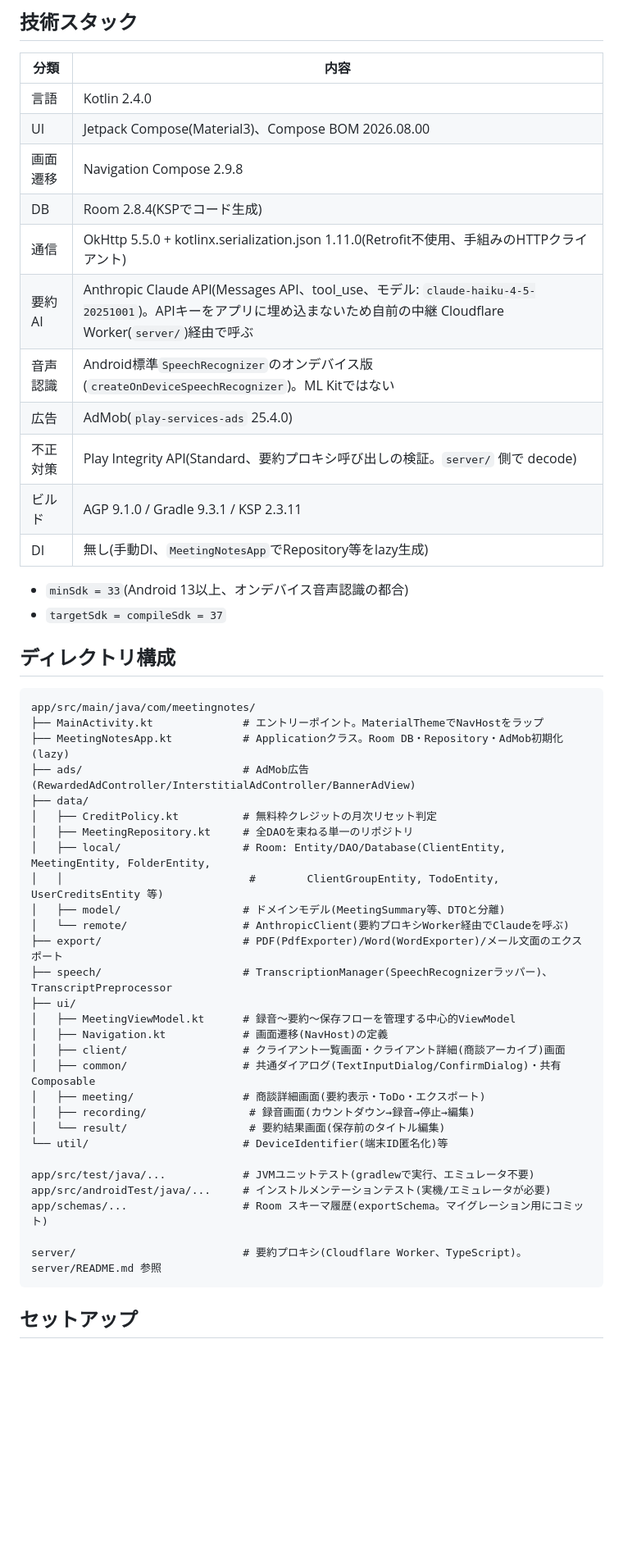
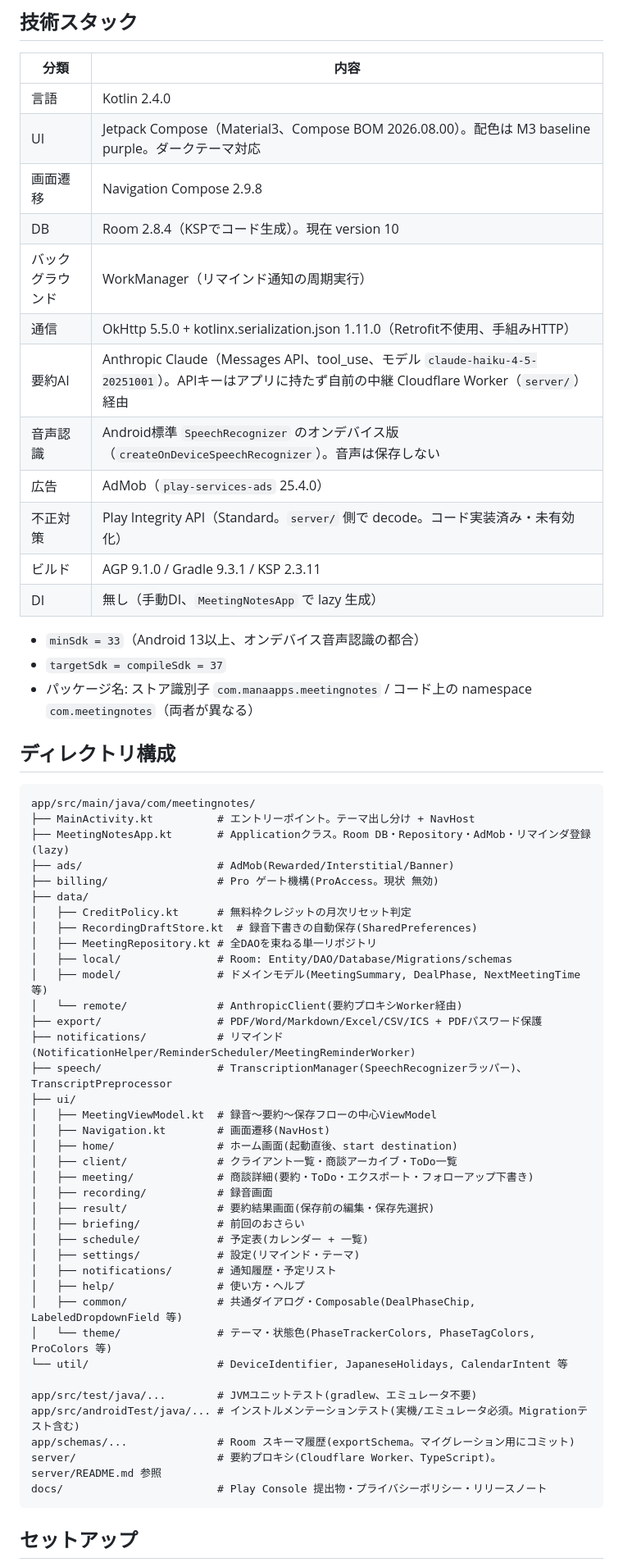
Before and after one commit to nebu965039-gamecreate/MeetingNotes, a Markdown page: README.md, the part around one of its changes. Shown at 82% size. GitHub-like rendering; blank space fills up the shorter version.

Commit message:
docs: READMEを現状(ホーム画面/1人CRM/予定表/設定/エクスポート等)に更新

````diff
--- a/README.md
+++ b/README.md
@@ -19,51 +49,62 @@
 | 分類 | 内容 |
 |---|---|
 | 言語 | Kotlin 2.4.0 |
-| UI | Jetpack Compose(Material3)、Compose BOM 2026.08.00 |
+| UI | Jetpack Compose（Material3、Compose BOM 2026.08.00）。配色は M3 baseline purple。ダークテーマ対応 |
 | 画面遷移 | Navigation Compose 2.9.8 |
-| DB | Room 2.8.4(KSPでコード生成) |
-| 通信 | OkHttp 5.5.0 + kotlinx.serialization.json 1.11.0(Retrofit不使用、手組みのHTTPクライアント) |
-| 要約AI | Anthropic Claude API(Messages API、tool_use、モデル: `claude-haiku-4-5-20251001`)。APIキーをアプリに埋め込まないため自前の中継 Cloudflare Worker(`server/`)経由で呼ぶ |
-| 音声認識 | Android標準`SpeechRecognizer`のオンデバイス版(`createOnDeviceSpeechRecognizer`)。ML Kitではない |
-| 広告 | AdMob(`play-services-ads` 25.4.0) |
-| 不正対策 | Play Integrity API(Standard、要約プロキシ呼び出しの検証。`server/` 側で decode) |
+| DB | Room 2.8.4（KSPでコード生成）。現在 version 10 |
+| バックグラウンド | WorkManager（リマインド通知の周期実行） |
+| 通信 | OkHttp 5.5.0 + kotlinx.serialization.json 1.11.0（Retrofit不使用、手組みHTTP） |
+| 要約AI | Anthropic Claude（Messages API、tool_use、モデル `claude-haiku-4-5-20251001`）。APIキーはアプリに持たず自前の中継 Cloudflare Worker（`server/`）経由 |
+| 音声認識 | Android標準 `SpeechRecognizer` のオンデバイス版（`createOnDeviceSpeechRecognizer`）。音声は保存しない |
+| 広告 | AdMob（`play-services-ads` 25.4.0） |
+| 不正対策 | Play Integrity API（Standard。`server/` 側で decode。コード実装済み・未有効化） |
 | ビルド | AGP 9.1.0 / Gradle 9.3.1 / KSP 2.3.11 |
-| DI | 無し(手動DI、`MeetingNotesApp`でRepository等をlazy生成) |
+| DI | 無し（手動DI、`MeetingNotesApp` で lazy 生成） |
 
-- `minSdk = 33`(Android 13以上、オンデバイス音声認識の都合)
+- `minSdk = 33`（Android 13以上、オンデバイス音声認識の都合）
 - `targetSdk = compileSdk = 37`
+- パッケージ名: ストア識別子 `com.manaapps.meetingnotes` / コード上の namespace `com.meetingnotes`（両者が異なる）
 
 ## ディレクトリ構成
 
 ```
 app/src/main/java/com/meetingnotes/
-├── MainActivity.kt              # エントリーポイント。MaterialThemeでNavHostをラップ
-├── MeetingNotesApp.kt           # Applicationクラス。Room DB・Repository・AdMob初期化(lazy)
-├── ads/                         # AdMob広告(RewardedAdController/InterstitialAdController/BannerAdView)
+├── MainActivity.kt          # エントリーポイント。テーマ出し分け + NavHost
+├── MeetingNotesApp.kt       # Applicationクラス。Room DB・Repository・AdMob・リマインダ登録(lazy)
+├── ads/                     # AdMob(Rewarded/Interstitial/Banner)
+├── billing/                 # Pro ゲート機構(ProAccess。現状 無効)
 ├── data/
-│   ├── CreditPolicy.kt          # 無料枠クレジットの月次リセット判定
-│   ├── MeetingRepository.kt     # 全DAOを束ねる単一のリポジトリ
-│   ├── local/                   # Room: Entity/DAO/Database(ClientEntity, MeetingEntity, FolderEntity,
-│   │                             #        ClientGroupEntity, TodoEntity, UserCreditsEntity 等)
-│   ├── model/                   # ドメインモデル(MeetingSummary等、DTOと分離)
-│   └── remote/                  # AnthropicClient(要約プロキシWorker経由でClaudeを呼ぶ)
-├── export/                      # PDF(PdfExporter)/Word(WordExporter)/メール文面のエクスポート
-├── speech/                      # TranscriptionManager(SpeechRecognizerラッパー)、TranscriptPreprocessor
+│   ├── CreditPolicy.kt      # 無料枠クレジットの月次リセット判定
+│   ├── RecordingDraftStore.kt  # 録音下書きの自動保存(SharedPreferences)
+│   ├── MeetingRepository.kt # 全DAOを束ねる単一リポジトリ
+│   ├── local/               # Room: Entity/DAO/Database/Migrations/schemas
+│   ├── model/               # ドメインモデル(MeetingSummary, DealPhase, NextMeetingTime 等)
+│   └── remote/              # AnthropicClient(要約プロキシWorker経由)
+├── export/                  # PDF/Word/Markdown/Excel/CSV/ICS + PDFパスワード保護
+├── notifications/           # リマインド(NotificationHelper/ReminderScheduler/MeetingReminderWorker)
+├── speech/                  # TranscriptionManager(SpeechRecognizerラッパー)、TranscriptPreprocessor
 ├── ui/
-│   ├── MeetingViewModel.kt      # 録音〜要約〜保存フローを管理する中心的ViewModel
-│   ├── Navigation.kt            # 画面遷移(NavHost)の定義
-│   ├── client/                  # クライアント一覧画面・クライアント詳細(商談アーカイブ)画面
-│   ├── common/                  # 共通ダイアログ(TextInputDialog/ConfirmDialog)・共有Composable
-│   ├── meeting/                 # 商談詳細画面(要約表示・ToDo・エクスポート)
-│   ├── recording/                # 録音画面(カウントダウン→録音→停止→編集)
-│   └── result/                   # 要約結果画面(保存前のタイトル編集)
-└── util/                        # DeviceIdentifier(端末ID匿名化)等
+│   ├── MeetingViewModel.kt  # 録音〜要約〜保存フローの中心ViewModel
+│   ├── Navigation.kt        # 画面遷移(NavHost)
+│   ├── home/                # ホーム画面(起動直後、start destination)
+│   ├── client/              # クライアント一覧・商談アーカイブ・ToDo一覧
+│   ├── meeting/             # 商談詳細(要約・ToDo・エクスポート・フォローアップ下書き)
+│   ├── recording/           # 録音画面
+│   ├── result/              # 要約結果画面(保存前の編集・保存先選択)
+│   ├── briefing/            # 前回のおさらい
+│   ├── schedule/            # 予定表(カレンダー + 一覧)
+│   ├── settings/            # 設定(リマインド・テーマ)
+│   ├── notifications/       # 通知履歴・予定リスト
+│   ├── help/                # 使い方・ヘルプ
+│   ├── common/              # 共通ダイアログ・Composable(DealPhaseChip, LabeledDropdownField 等)
+│   └── theme/               # テーマ・状態色(PhaseTrackerColors, PhaseTagColors, ProColors 等)
+└── util/                    # DeviceIdentifier, JapaneseHolidays, CalendarIntent 等
 
-app/src/test/java/...            # JVMユニットテスト(gradlewで実行、エミュレータ不要)
-app/src/androidTest/java/...     # インストルメンテーションテスト(実機/エミュレータが必要)
-app/schemas/...                  # Room スキーマ履歴(exportSchema。マイグレーション用にコミット)
-
-server/                          # 要約プロキシ(Cloudflare Worker、TypeScript)。server/README.md 参照
+app/src/test/java/...        # JVMユニットテスト(gradlew、エミュレータ不要)
+app/src/androidTest/java/... # インストルメンテーションテスト(実機/エミュレータ必須。Migrationテスト含む)
+app/schemas/...              # Room スキーマ履歴(exportSchema。マイグレーション用にコミット)
+server/                      # 要約プロキシ(Cloudflare Worker、TypeScript)。server/README.md 参照
+docs/                        # Play Console 提出物・プライバシーポリシー・リリースノート
 ```
 
 ## セットアップ
````
Also changed, not shown: other parts of README.md (+49 -14 lines).
